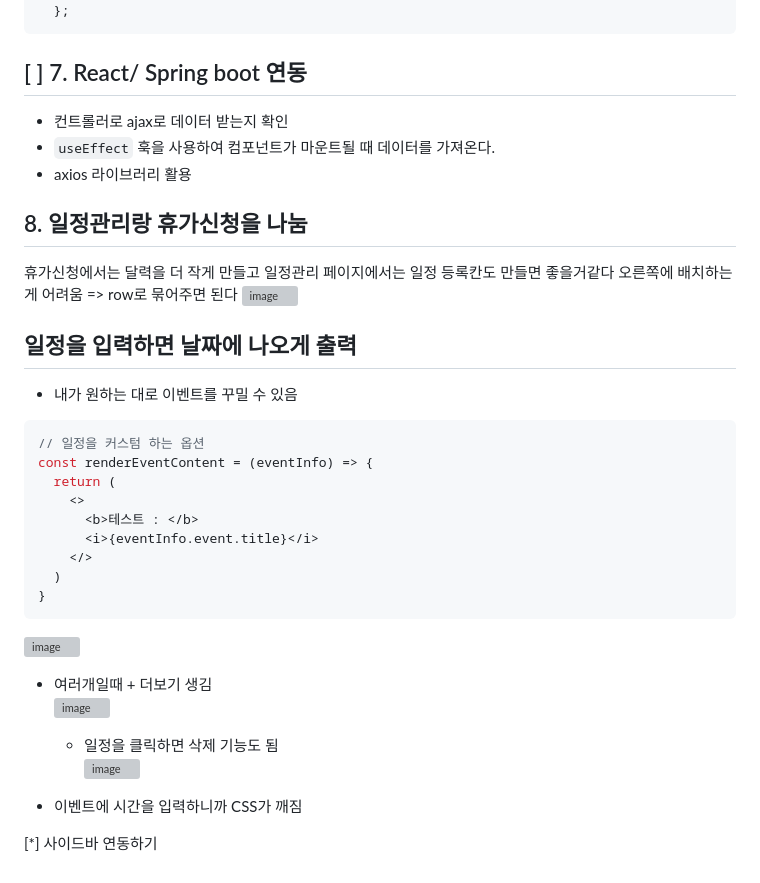
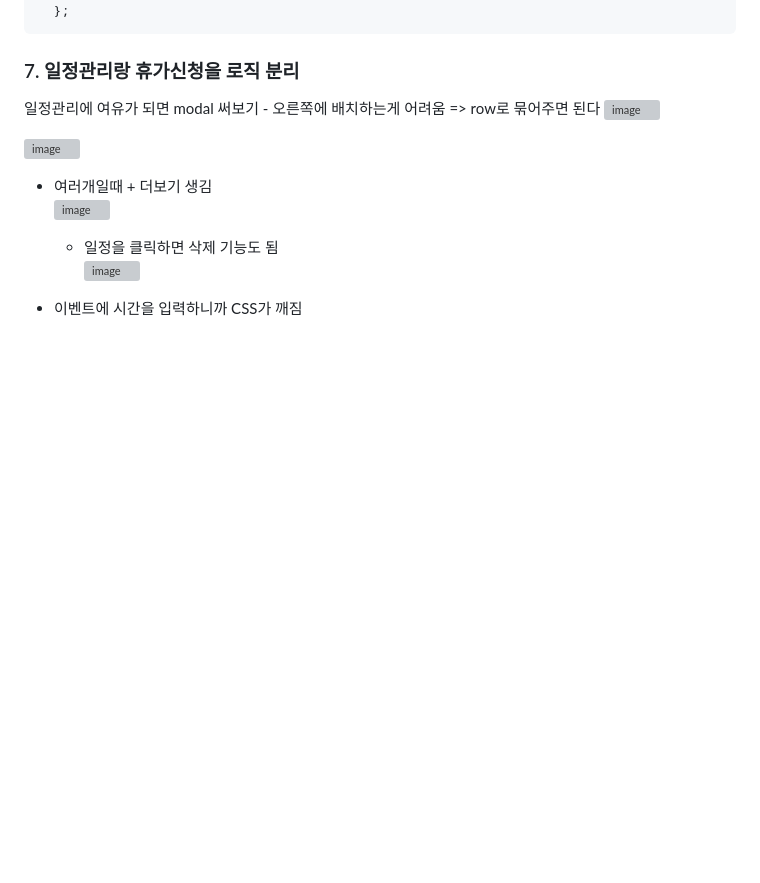
Before and after one commit to minji856/HI-Evacation, a Markdown page: README.md, the part around the change printed below. Rendered like a GitHub page; blank space fills up the shorter version; grey boxes are pictures that could not be loaded.

````diff
--- a/README.md
+++ b/README.md
@@ -99,30 +97,11 @@ app.post('/submitVacationRequest', (req, res) => {
   };
 ```
 
-## [ ] 7. React/ Spring boot 연동
-- 컨트롤러로 ajax로 데이터 받는지 확인
-- `useEffect` 훅을 사용하여 컴포넌트가 마운트될 때 데이터를 가져온다.
-- axios 라이브러리 활용
-
-
-## 8. 일정관리랑 휴가신청을 나눔
-휴가신청에서는 달력을 더 작게 만들고 일정관리 페이지에서는 일정 등록칸도 만들면 좋을거같다
-오른쪽에 배치하는게 어려움 => row로 묶어주면 된다
+### 7. 일정관리랑 휴가신청을 로직 분리
+일정관리에 여유가 되면 modal 써보기
+	- 오른쪽에 배치하는게 어려움 => row로 묶어주면 된다
 ![image](https://github.com/minji856/HI-Evacation/assets/144756912/6b28665b-0e4a-4529-aa7b-4eae700f23c7)
 
-## 일정을 입력하면 날짜에 나오게 출력
-- 내가 원하는 대로 이벤트를 꾸밀 수 있음
-```javascript
-// 일정을 커스텀 하는 옵션
-const renderEventContent = (eventInfo) => {
-  return (
-    <>
-      <b>테스트 : </b>
-      <i>{eventInfo.event.title}</i>
-    </>
-  )
-}
-```
 ![image](https://github.com/minji856/HI-Evacation/assets/144756912/b65bebe4-71d2-4e0d-b55e-7b9b3d33fa96)
 - 여러개일때 + 더보기 생김<br>
 ![image](https://github.com/minji856/HI-Evacation/assets/144756912/1a8857a9-fef3-413e-9065-d66da8f4d495)
@@ -131,5 +110,3 @@ const renderEventContent = (eventInfo) => {
 ![image](https://github.com/minji856/HI-Evacation/assets/144756912/59d651eb-d721-4c55-9dd2-6742f19ac6b3)
 
 - 이벤트에 시간을 입력하니까 CSS가 깨짐
-
-[*] 사이드바 연동하기
````
Also changed, not shown: other parts of README.md (+17 -19 lines).
